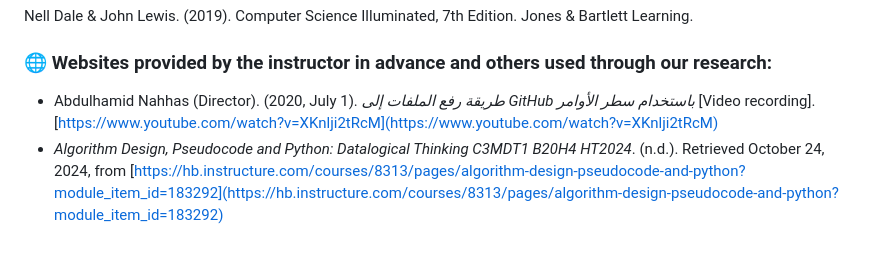
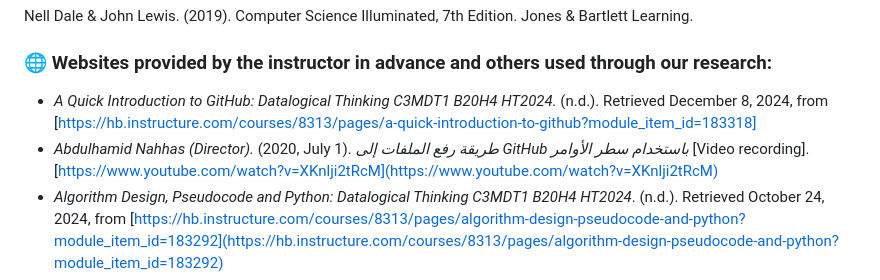
Before and after one commit to Dima-Rania/Group-Project, a Markdown page: README.md, the part around the change. Rendered like a GitHub page; blank space fills up the shorter version.

```diff
--- a/README.md
+++ b/README.md
@@ -165,7 +165,8 @@ Nell Dale & John Lewis. (2019). Computer Science Illuminated, 7th Edition. Jones
 
 ### 🌐 Websites provided by the instructor in advance and others used through our research:
 
-- Abdulhamid Nahhas (Director). (2020, July 1). *طريقة رفع الملفات إلى GitHub باستخدام سطر الأوامر* [Video recording]. [https://www.youtube.com/watch?v=XKnlji2tRcM](https://www.youtube.com/watch?v=XKnlji2tRcM)
+- *A Quick Introduction to GitHub: Datalogical Thinking C3MDT1 B20H4 HT2024.* (n.d.). Retrieved December 8, 2024, from [https://hb.instructure.com/courses/8313/pages/a-quick-introduction-to-github?module_item_id=183318]
+- *Abdulhamid Nahhas (Director).* (2020, July 1). *طريقة رفع الملفات إلى GitHub باستخدام سطر الأوامر* [Video recording]. [https://www.youtube.com/watch?v=XKnlji2tRcM](https://www.youtube.com/watch?v=XKnlji2tRcM)
 - *Algorithm Design, Pseudocode and Python: Datalogical Thinking C3MDT1 B20H4 HT2024*. (n.d.). Retrieved October 24, 2024, from [https://hb.instructure.com/courses/8313/pages/algorithm-design-pseudocode-and-python?module_item_id=183292](https://hb.instructure.com/courses/8313/pages/algorithm-design-pseudocode-and-python?module_item_id=183292)
 - *Free Git Tutorial - Git: Become an Expert in Git & GitHub in 4 Hours*. (n.d.). Udemy. Retrieved November 12, 2024, from [🔗 Udemy Course](https://www.udemy.com/course/git-expert-4-hours/)
 - *Free Python Tutorial - Advanced Python: Real-World Programming Deep Dive (2024)*. (n.d.). Udemy. Retrieved November 11, 2024, from [🔗 Udemy Course](https://www.udemy.com/course/python-for-advanced-learners-real-world-functional-programming/)
```
